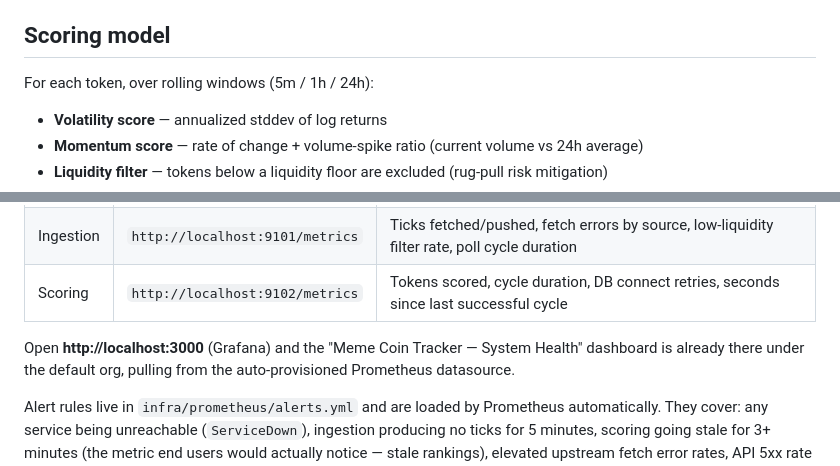
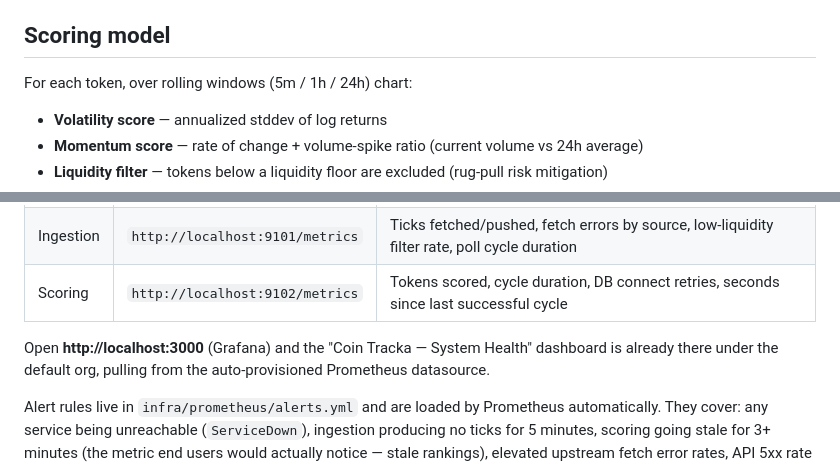
Before and after one commit to Hashbury1/coin-tracka, a Markdown page: README.md, 2 parts joined by grey strips. Rendered like a GitHub page.

```diff
--- a/README.md
+++ b/README.md
@@ -101,7 +101,7 @@ Services after startup:
 
 ## Scoring model
 
-For each token, over rolling windows (5m / 1h / 24h):
+For each token, over rolling windows (5m / 1h / 24h) chart:
 
 - **Volatility score** — annualized stddev of log returns
 - **Momentum score** — rate of change + volume-spike ratio (current volume vs 24h average)
@@ -161,7 +161,7 @@ dashboard on first boot (no manual setup needed).
 | Ingestion | `http://localhost:9101/metrics`  | Ticks fetched/pushed, fetch errors by source, low-liquidity filter rate, poll cycle duration |
 | Scoring   | `http://localhost:9102/metrics`  | Tokens scored, cycle duration, DB connect retries, seconds since last successful cycle |
 
-Open **http://localhost:3000** (Grafana) and the "Meme Coin Tracker — System
+Open **http://localhost:3000** (Grafana) and the "Coin Tracka — System
 Health" dashboard is already there under the default org, pulling from the
 auto-provisioned Prometheus datasource.
 
```
